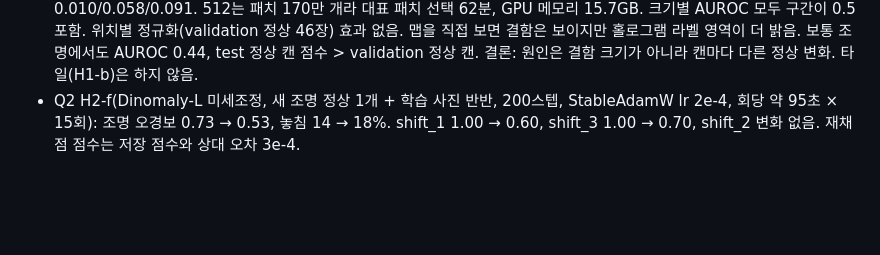
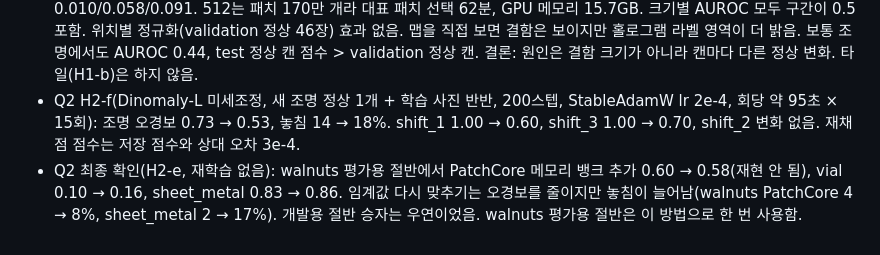
Before and after one commit to aromgu/industrial-inspection, a Markdown page: docs/experiment_log.md, the part around the change. Drawn GitHub-style; blank space fills up the shorter version.

```diff
--- a/docs/experiment_log.md
+++ b/docs/experiment_log.md
@@ -133,3 +133,4 @@ sheet_metal AUROC 0.598 — README 원 실험(0.573, RTX 5060 Ti)과 비슷한
 - Q1 H1-a 시작: patchcore_{256,392,512}_c01(코어셋 1%, PatchCore 논문 설정) can. `export_maps.py --eval-side 512`: 모든 해상도의 맵을 512 격자로 맞추고 마스크는 원본 해상도 파일에서 max-pool로 만들어 작은 결함이 사라지지 않게 함. 정상만 든 배치에서 `mask_path`가 None이라 실패하던 것 수정(스모크는 앞쪽 배치만 돌려 못 잡음).
 - Q1 결과(can): 256/392/512(코어셋 1%) AUROC 0.47/0.51/0.53, AU-PRO(512 격자, 원본 마스크) 0.010/0.058/0.091. 512는 패치 170만 개라 대표 패치 선택 62분, GPU 메모리 15.7GB. 크기별 AUROC 모두 구간이 0.5 포함. 위치별 정규화(validation 정상 46장) 효과 없음. 맵을 직접 보면 결함은 보이지만 홀로그램 라벨 영역이 더 밝음. 보통 조명에서도 AUROC 0.44, test 정상 캔 점수 > validation 정상 캔. 결론: 원인은 결함 크기가 아니라 캔마다 다른 정상 변화. 타일(H1-b)은 하지 않음.
 - Q2 H2-f(Dinomaly-L 미세조정, 새 조명 정상 1개 + 학습 사진 반반, 200스텝, StableAdamW lr 2e-4, 회당 약 95초 × 15회): 조명 오경보 0.73 → 0.53, 놓침 14 → 18%. shift_1 1.00 → 0.60, shift_3 1.00 → 0.70, shift_2 변화 없음. 재채점 점수는 저장 점수와 상대 오차 3e-4.
+- Q2 최종 확인(H2-e, 재학습 없음): walnuts 평가용 절반에서 PatchCore 메모리 뱅크 추가 0.60 → 0.58(재현 안 됨), vial 0.10 → 0.16, sheet_metal 0.83 → 0.86. 임계값 다시 맞추기는 오경보를 줄이지만 놓침이 늘어남(walnuts PatchCore 4 → 8%, sheet_metal 2 → 17%). 개발용 절반 승자는 우연이었음. walnuts 평가용 절반은 이 방법으로 한 번 사용함.
```
Also changed, not shown: README.md (+23 -1 lines), docs/figures/q2_fewshot__sheet_metal__all.png (added), docs/figures/q2_fewshot__vial__all.png (added), docs/figures/q2_fewshot__walnuts__eval.png (added), 2 other files.
